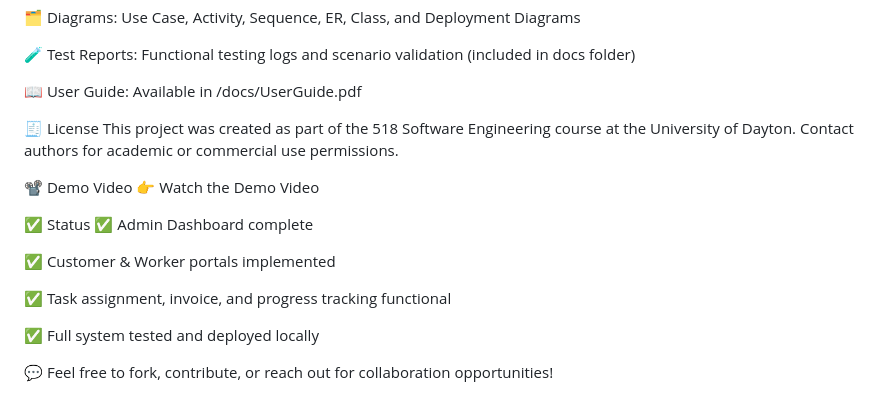
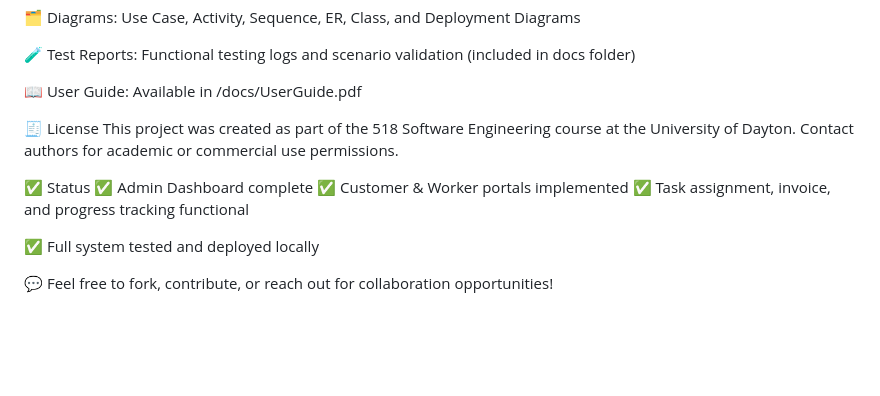
Before and after one commit to DarshanRedddy/Agricultural-Workforce-management, a Markdown page: README.md, the part around the change. GitHub-like rendering; blank space fills up the shorter version.

```diff
--- a/README.md
+++ b/README.md
@@ -165,14 +165,9 @@ agri_workforce/
 This project was created as part of the 518 Software Engineering course at the University of Dayton. Contact authors for academic or commercial use permissions.
 
 
-📽️ Demo Video
-👉 Watch the Demo Video
-
 ✅ Status
 ✅ Admin Dashboard complete
-
 ✅ Customer & Worker portals implemented
-
 ✅ Task assignment, invoice, and progress tracking functional
 
 ✅ Full system tested and deployed locally
```
